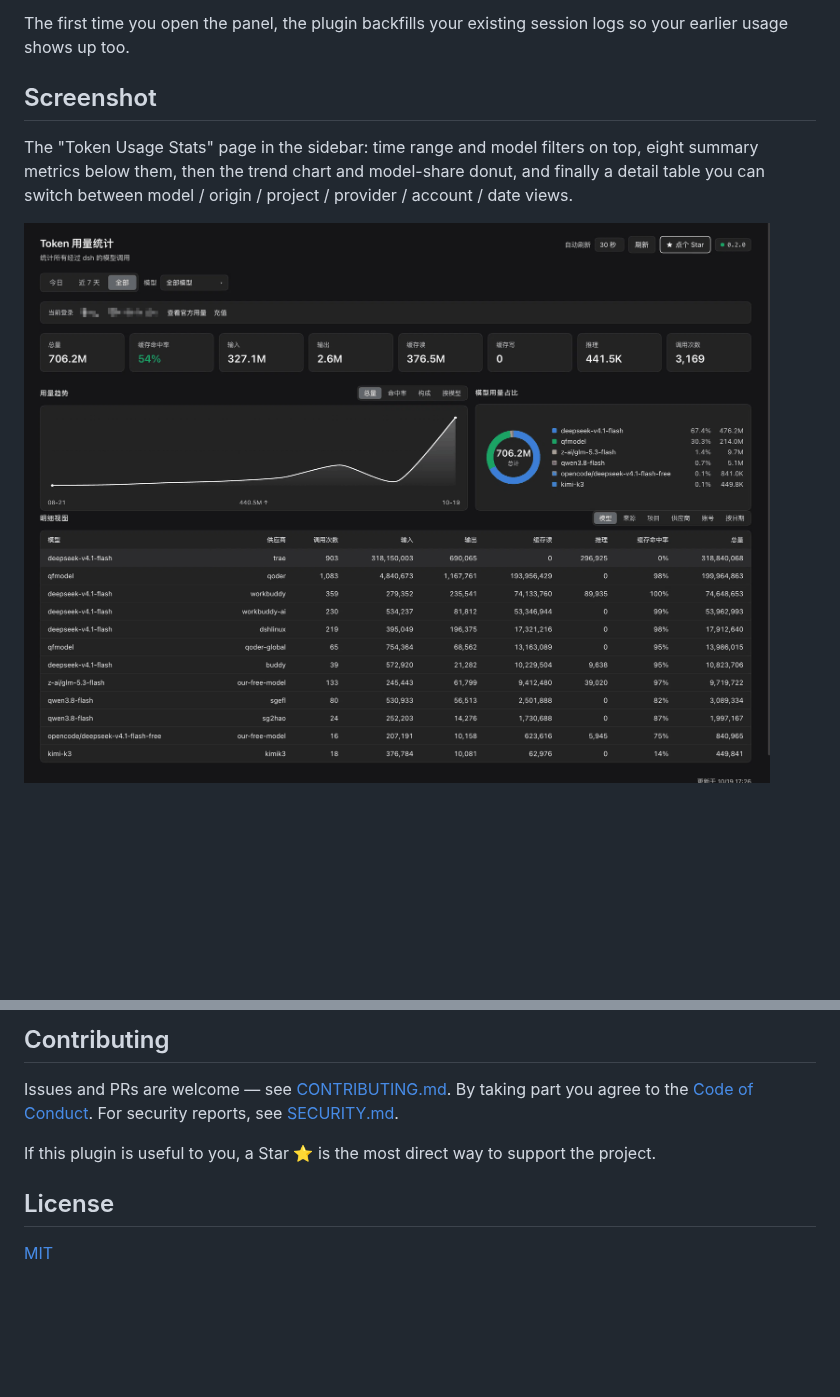
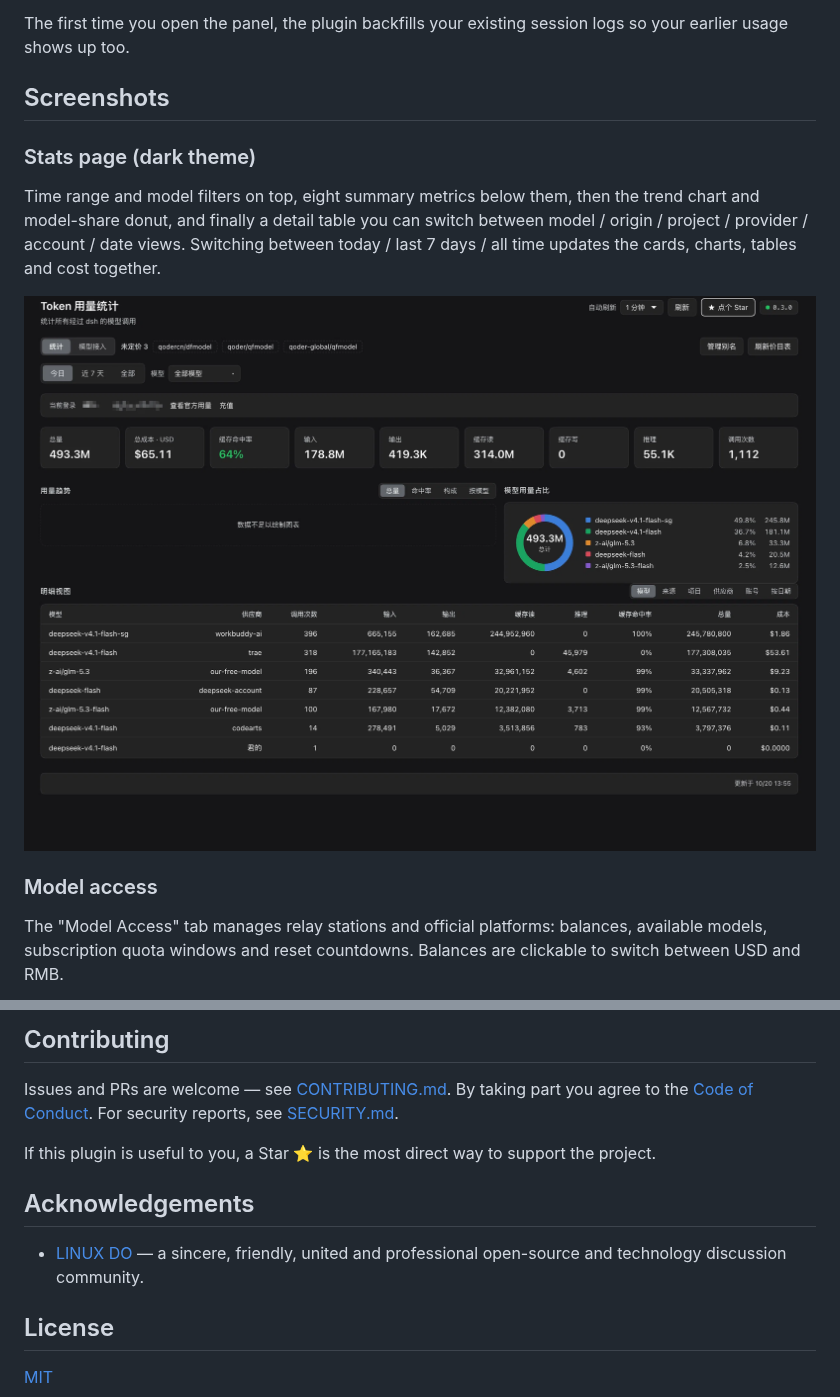
Before and after one commit to hugoyee75-cmyk/dsh-token-metrics, a Markdown page: README.en.md, 2 parts joined by grey strips. Drawn GitHub-style; pictures changed too: docs/images/panel.png (deleted), docs/images/stats-dark.png (added); blank space fills up the shorter version.

```diff
--- a/README.en.md
+++ b/README.en.md
@@ -64,8 +64,21 @@ Restart DSH and a "Token Usage Stats" icon appears in the sidebar.
 
 The first time you open the panel, the plugin backfills your existing session logs so your earlier usage shows up too.
 
-## Screenshot
+## Screenshots
 
-The "Token Usage Stats" page in the sidebar: time range and model filters on top, eight summary metrics below them, then the trend chart and model-share donut, and finally a detail table you can switch between model / origin / project / provider / account / date views.
+### Stats page (dark theme)
 
-![Token usage stats page](docs/images/panel.png)
+Time range and model filters on top, eight summary metrics below them, then the
+trend chart and model-share donut, and finally a detail table you can switch
+between model / origin / project / provider / account / date views. Switching
+between today / last 7 days / all time updates the cards, charts, tables and
+cost together.
+
+![Stats page (dark theme)](docs/images/stats-dark.png)
+
+### Model access
+
+The "Model Access" tab manages relay stations and official platforms: balances,
+available models, subscription quota windows and reset countdowns. Balances are
+clickable to switch between USD and RMB.
+
@@ -526,6 +553,10 @@ By taking part you agree to the [Code of Conduct](CODE_OF_CONDUCT.md). For secur
 
 If this plugin is useful to you, a Star ⭐ is the most direct way to support the project.
 
+## Acknowledgements
+
+- [LINUX DO](https://linux.do/) — a sincere, friendly, united and professional open-source and technology discussion community.
+
 ## License
 
 [MIT](LICENSE)
```
Also changed, not shown: other parts of README.en.md (+14 -0 lines), README.md (+27 -4 lines), docs/images/model-access.png (added), docs/images/notifications.png (added).
